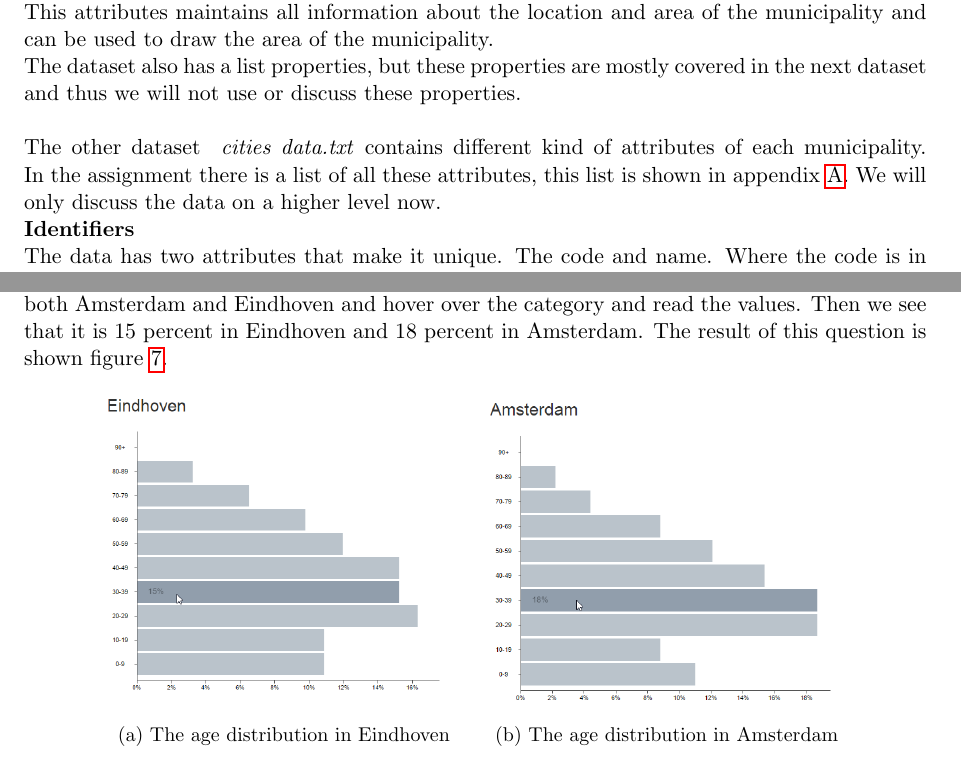
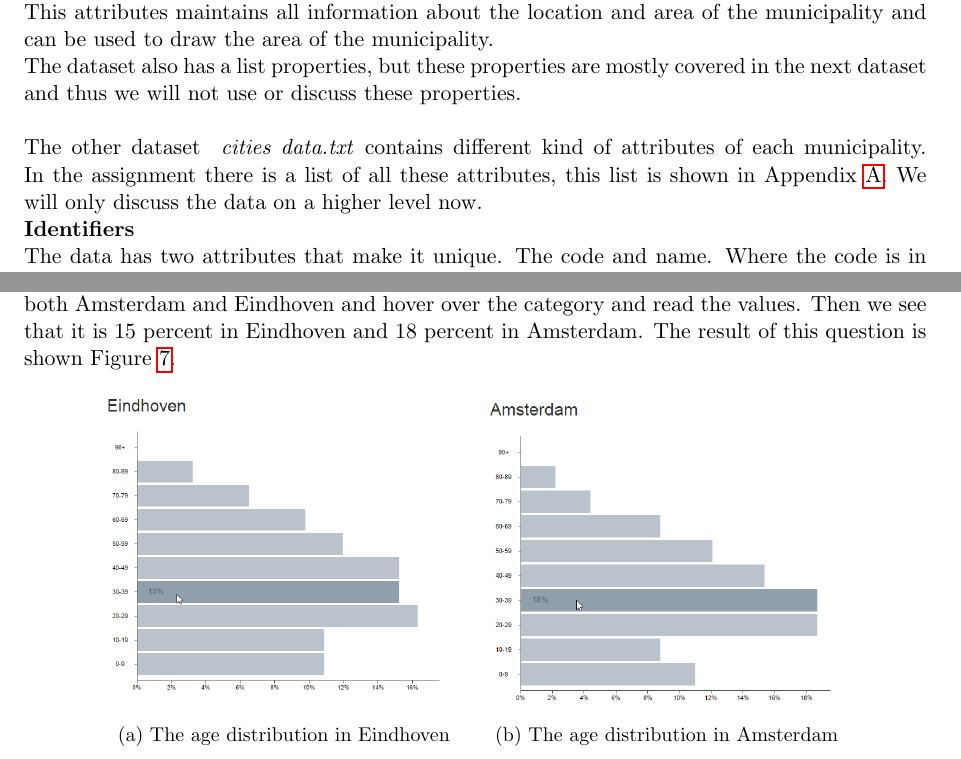
Before and after one commit to timvdalen/2IV35-project, a LaTeX problem sheet (assignment1/report/report.tex, which reads assignment1/report/sections/Data.tex, assignment1/report/sections/Discussion.tex): two parts of pages 3 and 11 of 15, joined at a grey line, cut so that both start at the same text. Compiled offline with pdfLaTeX.

Commit message:
Proper academic referencing

```diff
--- a/assignment1/report/sections/Data.tex
+++ b/assignment1/report/sections/Data.tex
@@ -8,7 +8,7 @@ This attribute shows the name of the municipality. For example \emph{Eindhoven,G
 \textbf{geometry} \\
 This attributes maintains all information about the location and area of the municipality and can be used to draw the area of the municipality. \\
 The dataset also has a list properties, but these properties are mostly covered in the next dataset and thus we will not use or discuss these properties. \\ \\
- The other dataset \emph{ cities data.txt}  contains different kind of attributes of each municipality. In the assignment there is a list of all these attributes, this list is shown in appendix \ref{City}. We will only discuss the data on a higher level now. \\
+ The other dataset \emph{ cities data.txt}  contains different kind of attributes of each municipality. In the assignment there is a list of all these attributes, this list is shown in Appendix~\ref{City}. We will only discuss the data on a higher level now. \\
  \textbf{Identifiers} \\
  The data has two attributes that make it unique. The code and name. Where the code  is in the same format as in the geometry dataset. \\
   \textbf{Residents} \\
--- a/assignment1/report/sections/Discussion.tex
+++ b/assignment1/report/sections/Discussion.tex
@@ -37,7 +37,7 @@
 		It would be easier to compare both bar charts above or next to each other, so this solution is not optimal.
 		For example when we want to compare the percentage of people between 30 and 39 in Eindhoven and Amsterdam, we have to click on both Amsterdam and Eindhoven and hover over the category and read the values.
 		Then we see that it is 15 percent in Eindhoven and 18 percent in Amsterdam.
-		The result of this question is shown figure~\ref{fig:disc3}.
+		The result of this question is shown Figure~\ref{fig:disc3}.
 
 		\begin{figure}[H]
 			\centering
```
